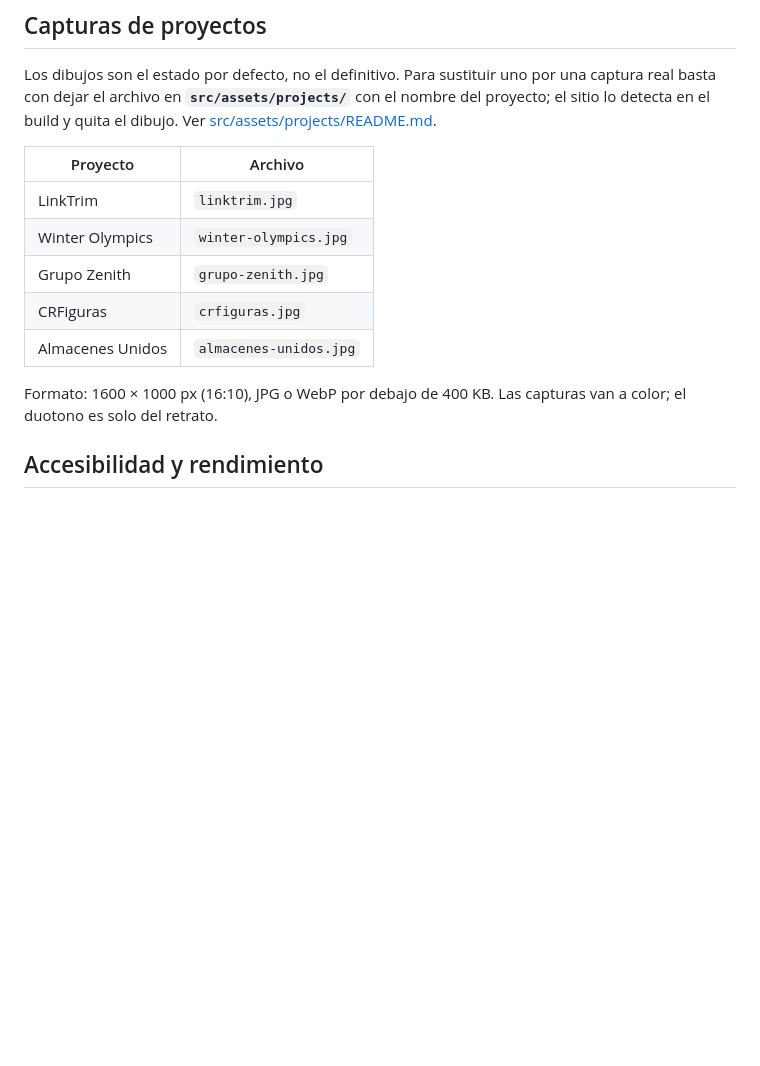
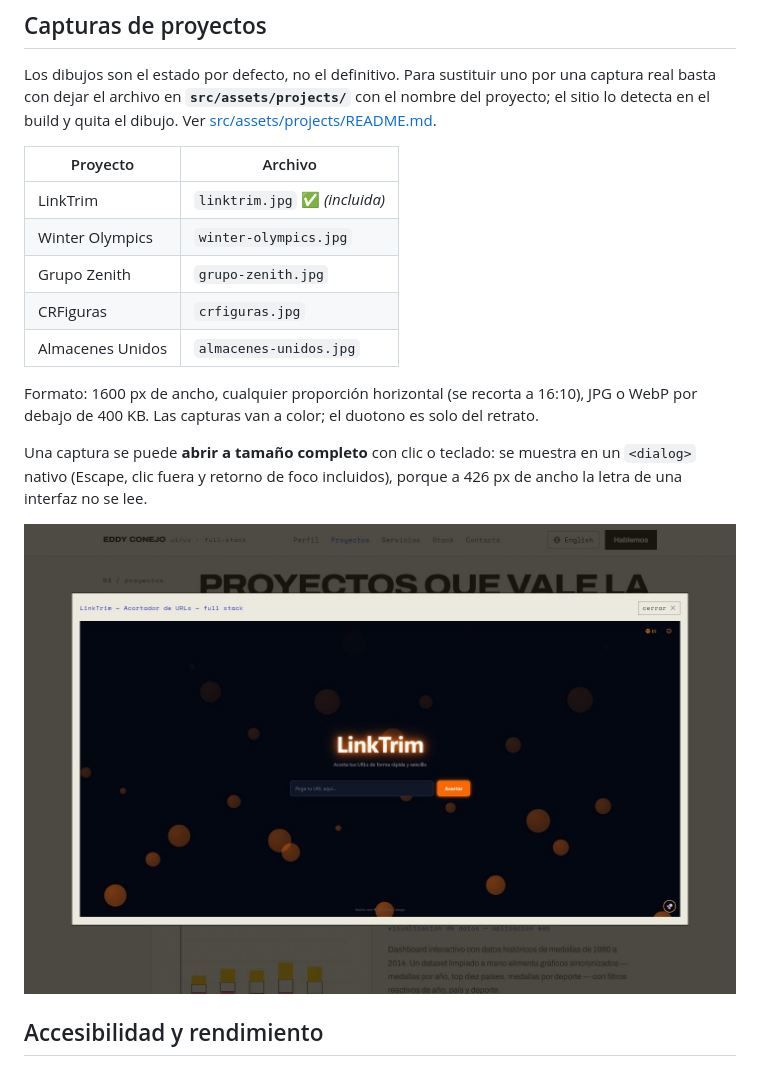
Before and after one commit to neg4nin9/paper-portfolio, a Markdown page: README.md, the part around the change. Rendered like a GitHub page; pictures changed too: docs/preview-plate.jpg (added); blank space fills up the shorter version.

```diff
--- a/README.md
+++ b/README.md
@@ -42,13 +42,17 @@ Los dibujos son el estado por defecto, no el definitivo. Para sustituir uno por
 
 | Proyecto | Archivo |
 | --- | --- |
-| LinkTrim | `linktrim.jpg` |
+| LinkTrim | `linktrim.jpg` ✅ *(incluida)* |
 | Winter Olympics | `winter-olympics.jpg` |
 | Grupo Zenith | `grupo-zenith.jpg` |
 | CRFiguras | `crfiguras.jpg` |
 | Almacenes Unidos | `almacenes-unidos.jpg` |
 
-Formato: 1600 × 1000 px (16:10), JPG o WebP por debajo de 400 KB. Las capturas van a color; el duotono es solo del retrato.
+Formato: 1600 px de ancho, cualquier proporción horizontal (se recorta a 16:10), JPG o WebP por debajo de 400 KB. Las capturas van a color; el duotono es solo del retrato.
+
+Una captura se puede **abrir a tamaño completo** con clic o teclado: se muestra en un `<dialog>` nativo (Escape, clic fuera y retorno de foco incluidos), porque a 426 px de ancho la letra de una interfaz no se lee.
+
+![Vista ampliada de una captura](docs/preview-plate.jpg)
 
 ## Accesibilidad y rendimiento
 
```
Also changed, not shown: docs/preview-desktop.jpg, docs/preview-hero.jpg, docs/preview-mobile.jpg, src/assets/projects/linktrim.jpg (added), 4 other files.
